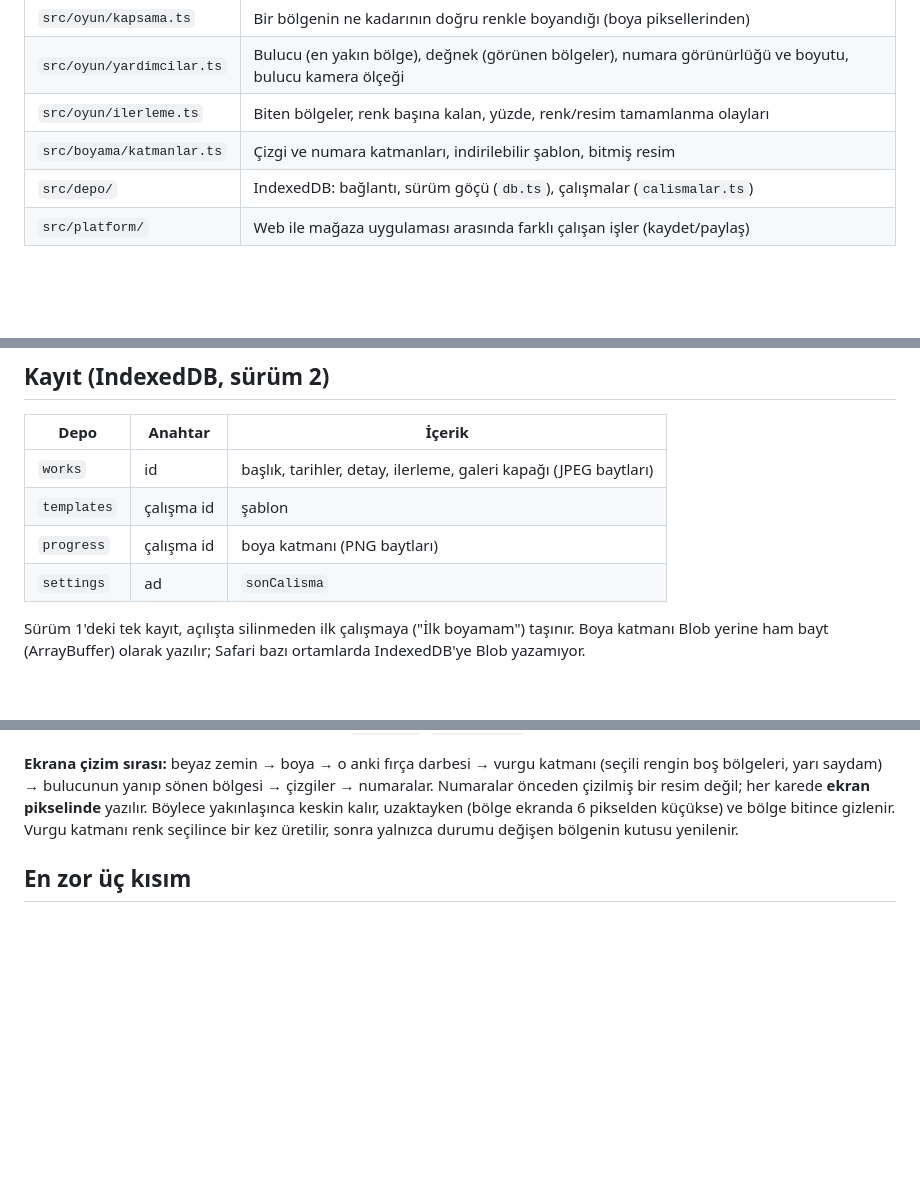
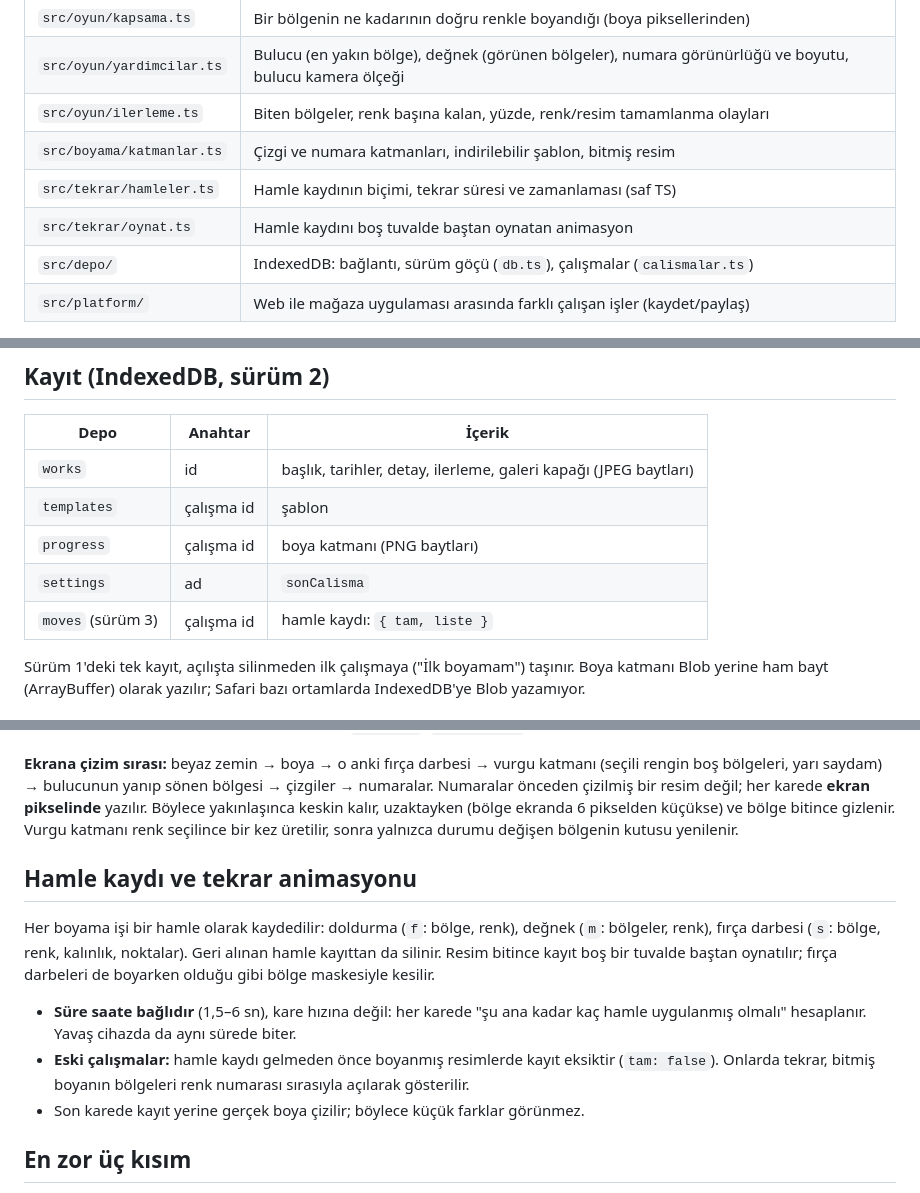
Before and after one commit to kaanyildiz14/sayilarla-boyama, a Markdown page: docs/mimari.md, 3 parts joined by grey strips. GitHub-like rendering; blank space fills up the shorter version.

```diff
--- a/docs/mimari.md
+++ b/docs/mimari.md
@@ -23,6 +23,8 @@ Galerim ──(＋ Yeni resim)──▶ Fotoğraf + detay ──▶ Hazırlanıy
 | `src/oyun/yardimcilar.ts` | Bulucu (en yakın bölge), değnek (görünen bölgeler), numara görünürlüğü ve boyutu, bulucu kamera ölçeği |
 | `src/oyun/ilerleme.ts` | Biten bölgeler, renk başına kalan, yüzde, renk/resim tamamlanma olayları |
 | `src/boyama/katmanlar.ts` | Çizgi ve numara katmanları, indirilebilir şablon, bitmiş resim |
+| `src/tekrar/hamleler.ts` | Hamle kaydının biçimi, tekrar süresi ve zamanlaması (saf TS) |
+| `src/tekrar/oynat.ts` | Hamle kaydını boş tuvalde baştan oynatan animasyon |
 | `src/depo/` | IndexedDB: bağlantı, sürüm göçü (`db.ts`), çalışmalar (`calismalar.ts`) |
 | `src/platform/` | Web ile mağaza uygulaması arasında farklı çalışan işler (kaydet/paylaş) |
 
@@ -34,6 +36,7 @@ Galerim ──(＋ Yeni resim)──▶ Fotoğraf + detay ──▶ Hazırlanıy
 | `templates` | çalışma id | şablon |
 | `progress` | çalışma id | boya katmanı (PNG baytları) |
 | `settings` | ad | `sonCalisma` |
+| `moves` (sürüm 3) | çalışma id | hamle kaydı: `{ tam, liste }` |
 
 Sürüm 1'deki tek kayıt, açılışta silinmeden ilk çalışmaya ("İlk boyamam") taşınır. Boya katmanı Blob yerine ham bayt (ArrayBuffer) olarak yazılır; Safari bazı ortamlarda IndexedDB'ye Blob yazamıyor.
 
@@ -57,6 +60,14 @@ Boyama ayrı bir tuvalde (`paint`) tutulur. Ekrana sırasıyla beyaz zemin, boya
 
 **Ekrana çizim sırası:** beyaz zemin → boya → o anki fırça darbesi → vurgu katmanı (seçili rengin boş bölgeleri, yarı saydam) → bulucunun yanıp sönen bölgesi → çizgiler → numaralar. Numaralar önceden çizilmiş bir resim değil; her karede **ekran pikselinde** yazılır. Böylece yakınlaşınca keskin kalır, uzaktayken (bölge ekranda 6 pikselden küçükse) ve bölge bitince gizlenir. Vurgu katmanı renk seçilince bir kez üretilir, sonra yalnızca durumu değişen bölgenin kutusu yenilenir.
 
+## Hamle kaydı ve tekrar animasyonu
+
+Her boyama işi bir hamle olarak kaydedilir: doldurma (`f`: bölge, renk), değnek (`m`: bölgeler, renk), fırça darbesi (`s`: bölge, renk, kalınlık, noktalar). Geri alınan hamle kayıttan da silinir. Resim bitince kayıt boş bir tuvalde baştan oynatılır; fırça darbeleri de boyarken olduğu gibi bölge maskesiyle kesilir.
+
+- **Süre saate bağlıdır** (1,5–6 sn), kare hızına değil: her karede "şu ana kadar kaç hamle uygulanmış olmalı" hesaplanır. Yavaş cihazda da aynı sürede biter.
+- **Eski çalışmalar:** hamle kaydı gelmeden önce boyanmış resimlerde kayıt eksiktir (`tam: false`). Onlarda tekrar, bitmiş boyanın bölgeleri renk numarası sırasıyla açılarak gösterilir.
+- Son karede kayıt yerine gerçek boya çizilir; böylece küçük farklar görünmez.
+
 ## En zor üç kısım
 
 1. **Bölge birleştirme.** K-means sonrası binlerce küçük adacık oluşur. Önce alanı `minArea`'dan küçük olanlar, sonra numara sığmayacak kadar ince olanlar (iç yarıçapı `minRadius`'tan küçük) en uzun ortak sınırı paylaştıkları komşu renge katılır. Bu en fazla 12 tur tekrarlanır.
```
Also changed, not shown: README.md (+1 -0 lines), docs/ekran-tamamlandi.jpg (added), 11 other files.
